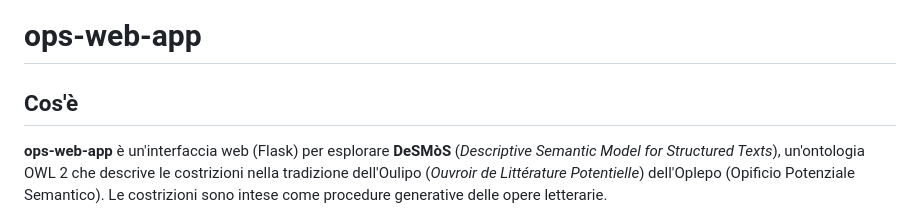
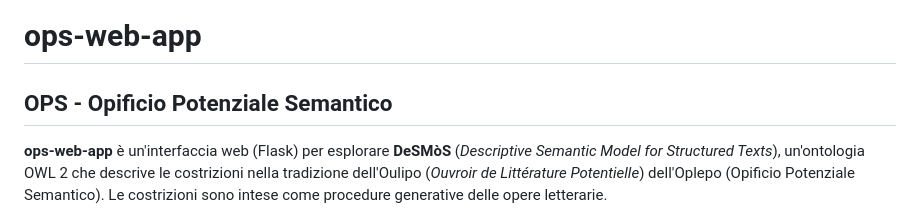
Before and after one commit to enricabruno/ops-web-app, a Markdown page: README.md, the part around the change. Drawn GitHub-style.

```diff
--- a/README.md
+++ b/README.md
@@ -1,6 +1,6 @@
 # ops-web-app
 
-## Cos'è
+## OPS - Opificio Potenziale Semantico
 
 **ops-web-app** è un'interfaccia web (Flask) per esplorare **DeSMòS**
 (*Descriptive Semantic Model for Structured Texts*), un'ontologia OWL 2 che
```
